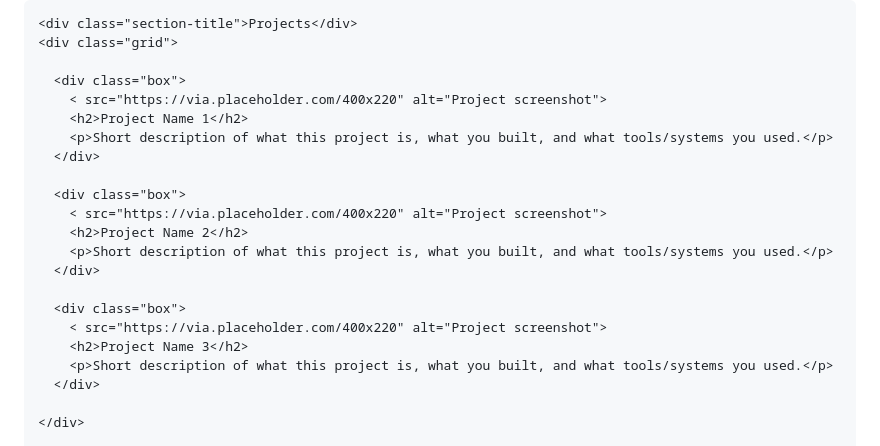
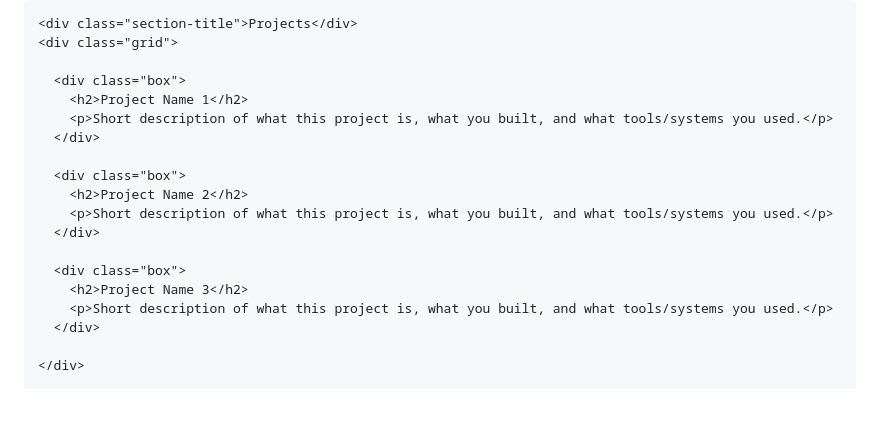
Before and after one commit to Greymatteracanthosis944/greymatteracanthosis944.github.io, a Markdown page: README.md, the part around the change. Rendered like a GitHub page; blank space fills up the shorter version.

Commit message:
Remove placeholder images from project sections
Removed placeholder image tags for projects in README.

```diff
--- a/README.md
+++ b/README.md
@@ -129,19 +129,16 @@
     <div class="grid">
 
       <div class="box">
-        < src="https://via.placeholder.com/400x220" alt="Project screenshot">
         <h2>Project Name 1</h2>
         <p>Short description of what this project is, what you built, and what tools/systems you used.</p>
       </div>
 
       <div class="box">
-        < src="https://via.placeholder.com/400x220" alt="Project screenshot">
         <h2>Project Name 2</h2>
         <p>Short description of what this project is, what you built, and what tools/systems you used.</p>
       </div>
 
       <div class="box">
-        < src="https://via.placeholder.com/400x220" alt="Project screenshot">
         <h2>Project Name 3</h2>
         <p>Short description of what this project is, what you built, and what tools/systems you used.</p>
       </div>
```
